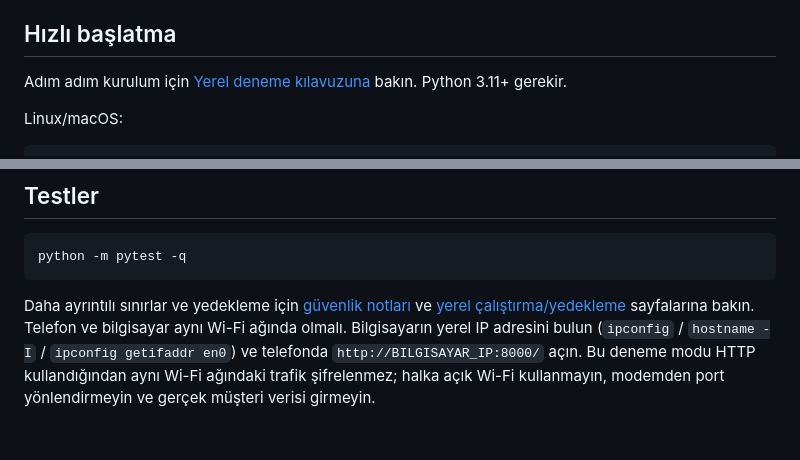
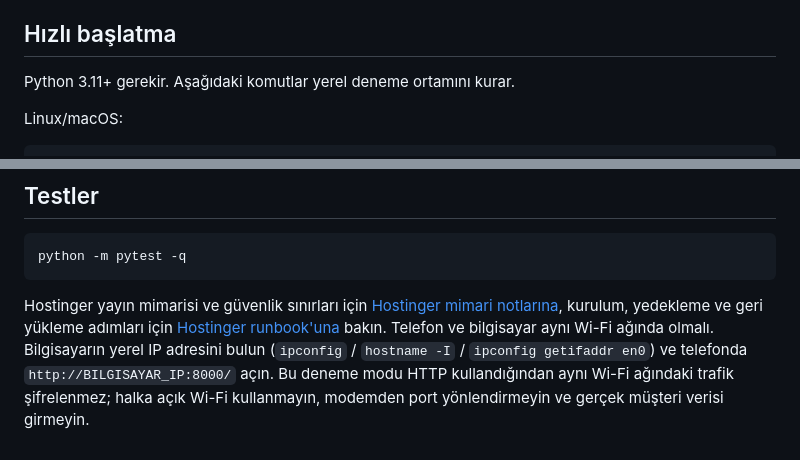
Before and after one commit to amanebu-boop/satis-deneme, a Markdown page: README.md, 2 parts joined by grey strips. GitHub-like rendering.

Commit message:
docs: repair stale README documentation links

````diff
--- a/README.md
+++ b/README.md
@@ -6,7 +6,7 @@ Yerel bilgisayarda tek kullanıcı için geliştirilmekte olan satış çalışm
 
 ## Hızlı başlatma
 
-Adım adım kurulum için [Yerel deneme kılavuzuna](docs/operations/quickstart.md) bakın. Python 3.11+ gerekir.
+Python 3.11+ gerekir. Aşağıdaki komutlar yerel deneme ortamını kurar.
 
 Linux/macOS:
 
@@ -48,4 +48,4 @@ Tarayıcıda `http://127.0.0.1:8000/` adresini açın ve belirlediğiniz yerel p
 python -m pytest -q
 ```
 
-Daha ayrıntılı sınırlar ve yedekleme için [güvenlik notları](docs/security/document-templates.md) ve [yerel çalıştırma/yedekleme](docs/operations/hosting-and-backups.md) sayfalarına bakın. Telefon ve bilgisayar aynı Wi-Fi ağında olmalı. Bilgisayarın yerel IP adresini bulun (`ipconfig` / `hostname -I` / `ipconfig getifaddr en0`) ve telefonda `http://BILGISAYAR_IP:8000/` açın. Bu deneme modu HTTP kullandığından aynı Wi-Fi ağındaki trafik şifrelenmez; halka açık Wi-Fi kullanmayın, modemden port yönlendirmeyin ve gerçek müşteri verisi girmeyin.
+Hostinger yayın mimarisi ve güvenlik sınırları için [Hostinger mimari notlarına](docs/hosting/hostinger-architecture.md), kurulum, yedekleme ve geri yükleme adımları için [Hostinger runbook'una](docs/hosting/hostinger-runbook.md) bakın. Telefon ve bilgisayar aynı Wi-Fi ağında olmalı. Bilgisayarın yerel IP adresini bulun (`ipconfig` / `hostname -I` / `ipconfig getifaddr en0`) ve telefonda `http://BILGISAYAR_IP:8000/` açın. Bu deneme modu HTTP kullandığından aynı Wi-Fi ağındaki trafik şifrelenmez; halka açık Wi-Fi kullanmayın, modemden port yönlendirmeyin ve gerçek müşteri verisi girmeyin.
````
